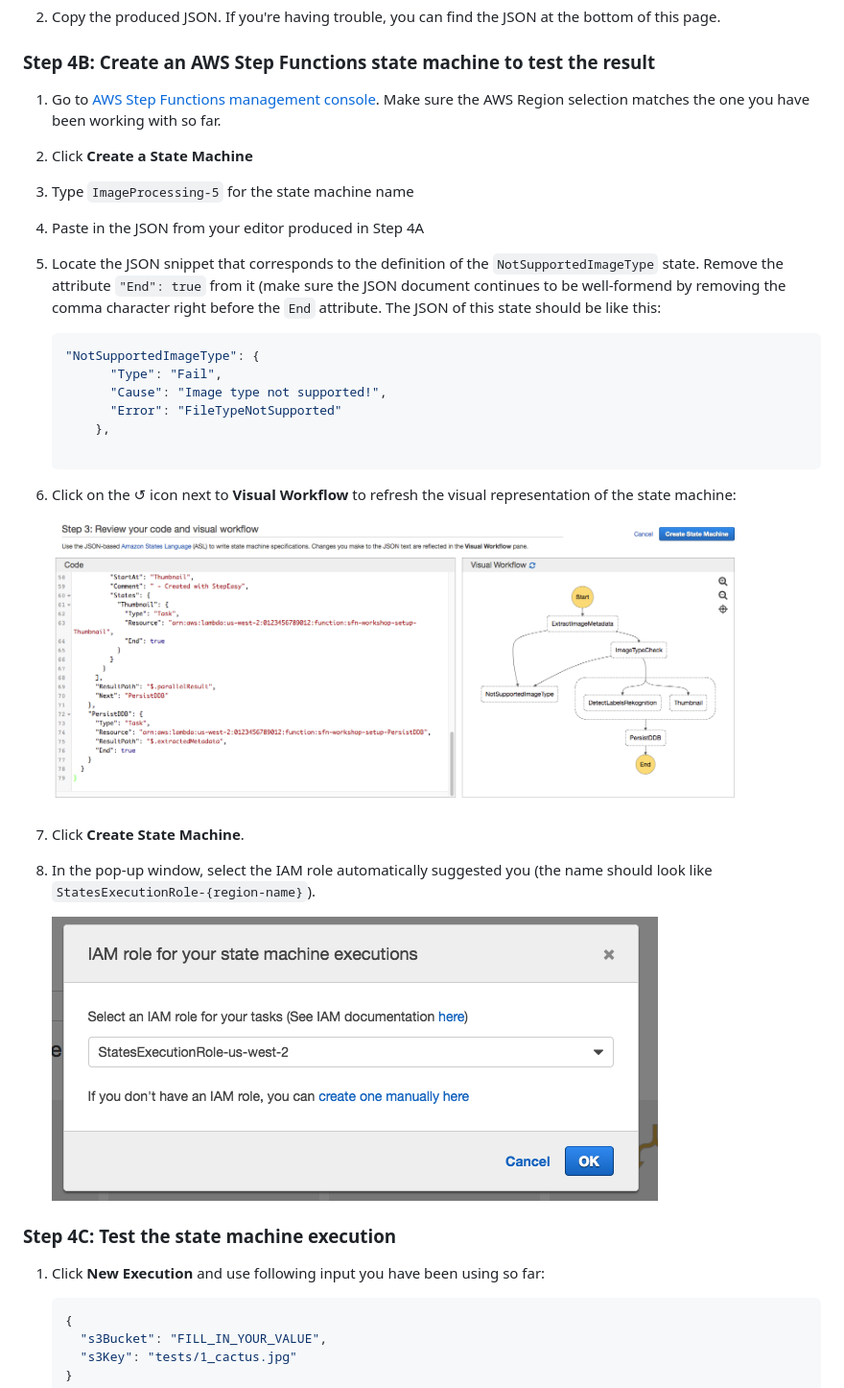
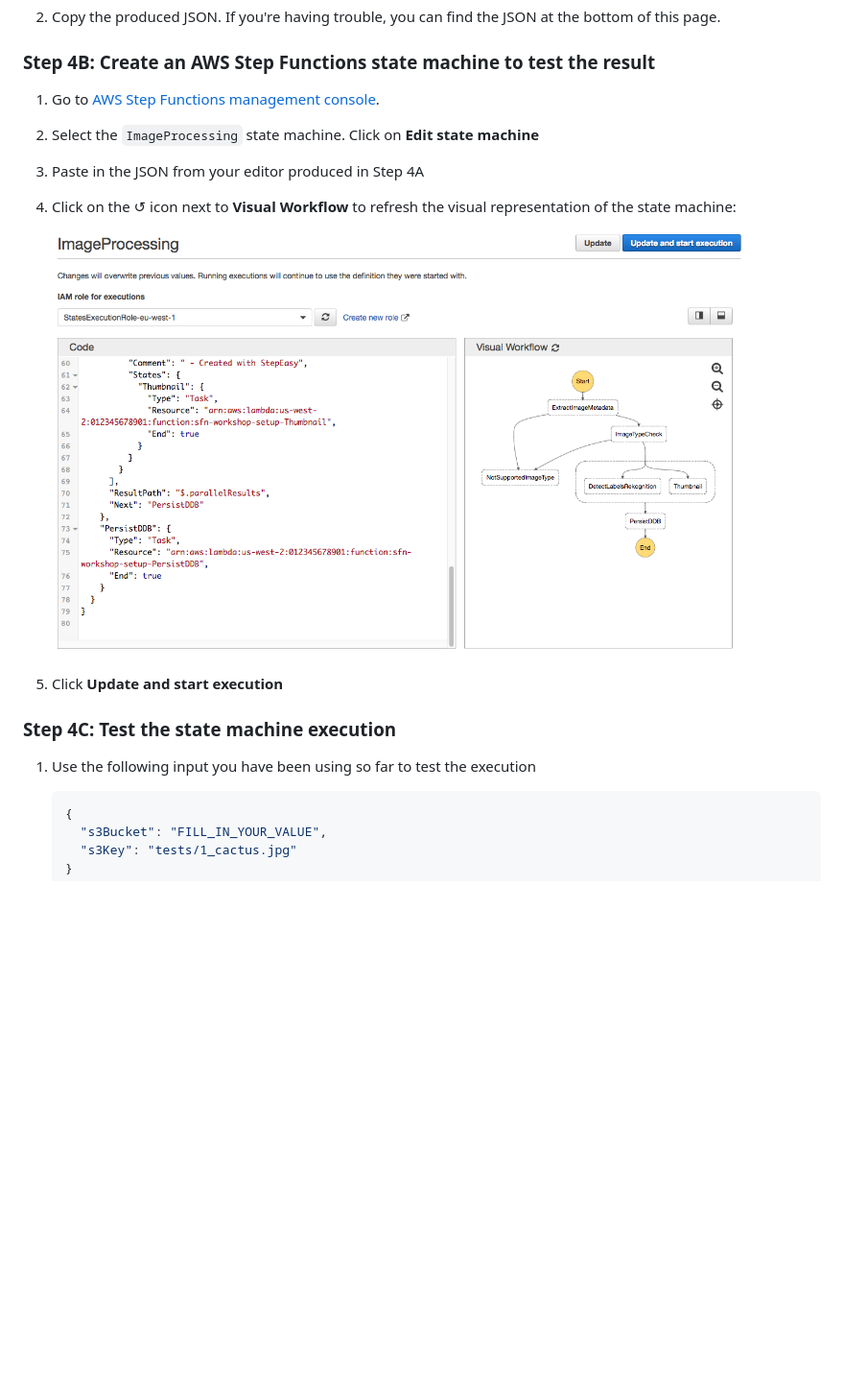
Before and after one commit to aws-samples/lambda-refarch-imagerecognition, a Markdown page: Workshop/step-4.md, the part around the change. Shown: that part at 96% size. Drawn GitHub-style; pictures changed too: Workshop/images/4b-step-console-preview.png; blank space fills up the shorter version.

Commit message:
use udpate instead of new state machines

````diff
--- a/Workshop/step-4.md
+++ b/Workshop/step-4.md
@@ -23,39 +23,22 @@ Take a look at this documentation if you need help with the syntax:
 
 ### Step 4B: Create an AWS Step Functions state machine to test the result
 
-1.  Go to [AWS Step Functions management console](http://console.aws.amazon.com/states/home). Make sure the AWS Region selection matches the one you have been working with so far.
+1.  Go to [AWS Step Functions management console](http://console.aws.amazon.com/states/home).
 
-1. Click **Create a State Machine**
-
-1. Type `ImageProcessing-5` for the state machine name
+1. Select the `ImageProcessing` state machine. Click on **Edit state machine**
 
 1. Paste in the JSON from your editor produced in Step 4A
-
-1. Locate the JSON snippet that corresponds to the definition of the `NotSupportedImageType` state. Remove the attribute `"End": true` from it (make sure the JSON document continues to be well-formend by removing the comma character right before the `End` attribute. The JSON of this state should be like this:
-
-	```javascript
-	"NotSupportedImageType": {
-	      "Type": "Fail",
-	      "Cause": "Image type not supported!",
-	      "Error": "FileTypeNotSupported"
-	    },
-
-	```
 
 1. Click on the &#x21ba; icon next to **Visual Workflow** to refresh the visual representation of the state machine:
 
 	<img src="images/4b-step-console-preview.png" width="90%">
 
-1. Click **Create State Machine**.
-
-1. In the pop-up window, select the IAM role automatically suggested you (the name should look like `StatesExecutionRole-{region-name}`).
-
-	![pick IAM role for state machine](./images/1b-pick-state-role.png)
+1. Click **Update and start execution**
 
 
 ### Step 4C: Test the state machine execution
 
-1. Click **New Execution** and use following input you have been using so far:
+1. Use the following input you have been using so far to test the execution
 
 	```JSON
 	{
````
Also changed, not shown: Workshop/additional-steps.md (+1 -1 lines), Workshop/step-2.md (+3 -7 lines), Workshop/images/1c-input-new.png (deleted).
